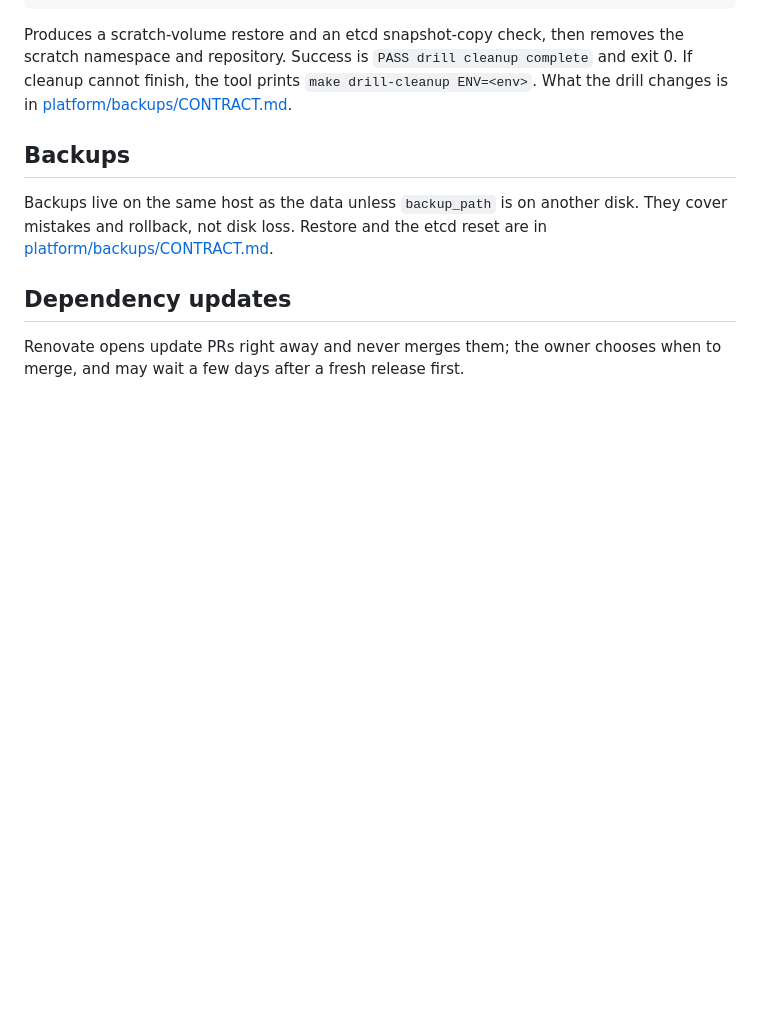
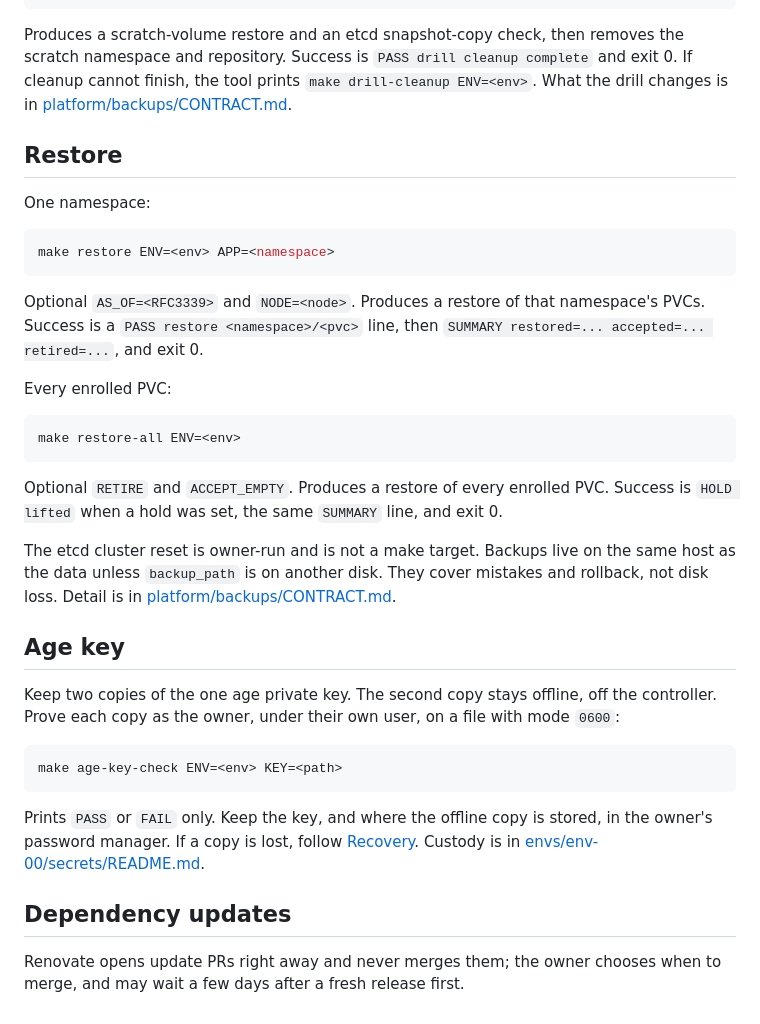
Before and after one commit to gordoncooper/jarvis, a Markdown page: docs/deploy.md, the part around the change. GitHub-like rendering; blank space fills up the shorter version.

Commit message:
docs: add restore and age-key sections to deploy.md
Name restore, restore-all, and age-key-check on the deploy page, keep the same-host backup limit, and point at the contract and secrets README for the procedures.

````diff
--- a/docs/deploy.md
+++ b/docs/deploy.md
@@ -106,9 +106,35 @@ make drill ENV=<env>
 
 Produces a scratch-volume restore and an etcd snapshot-copy check, then removes the scratch namespace and repository. Success is `PASS drill cleanup complete` and exit 0. If cleanup cannot finish, the tool prints `make drill-cleanup ENV=<env>`. What the drill changes is in [platform/backups/CONTRACT.md](../platform/backups/CONTRACT.md).
 
-## Backups
+## Restore
 
-Backups live on the same host as the data unless `backup_path` is on another disk. They cover mistakes and rollback, not disk loss. Restore and the etcd reset are in [platform/backups/CONTRACT.md](../platform/backups/CONTRACT.md).
+One namespace:
+
+```bash
+make restore ENV=<env> APP=<namespace>
+```
+
+Optional `AS_OF=<RFC3339>` and `NODE=<node>`. Produces a restore of that namespace's PVCs. Success is a `PASS restore <namespace>/<pvc>` line, then `SUMMARY restored=... accepted=... retired=...`, and exit 0.
+
+Every enrolled PVC:
+
+```bash
+make restore-all ENV=<env>
+```
+
+Optional `RETIRE` and `ACCEPT_EMPTY`. Produces a restore of every enrolled PVC. Success is `HOLD lifted` when a hold was set, the same `SUMMARY` line, and exit 0.
+
+The etcd cluster reset is owner-run and is not a make target. Backups live on the same host as the data unless `backup_path` is on another disk. They cover mistakes and rollback, not disk loss. Detail is in [platform/backups/CONTRACT.md](../platform/backups/CONTRACT.md).
+
+## Age key
+
+Keep two copies of the one age private key. The second copy stays offline, off the controller. Prove each copy as the owner, under their own user, on a file with mode `0600`:
+
+```bash
+make age-key-check ENV=<env> KEY=<path>
+```
+
+Prints `PASS` or `FAIL` only. Keep the key, and where the offline copy is stored, in the owner's password manager. If a copy is lost, follow [Recovery](../envs/env-00/secrets/README.md#recovery). Custody is in [envs/env-00/secrets/README.md](../envs/env-00/secrets/README.md#age-key-custody).
 
 ## Dependency updates
 
````
